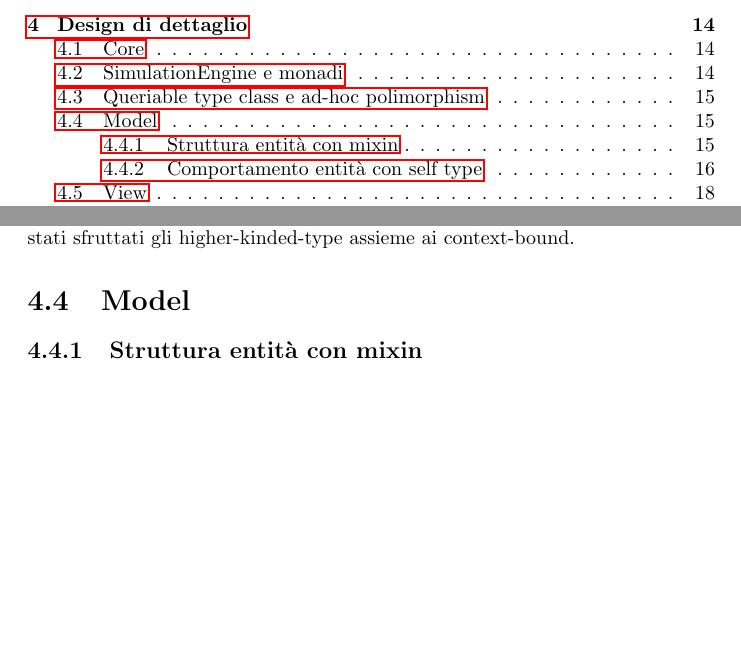
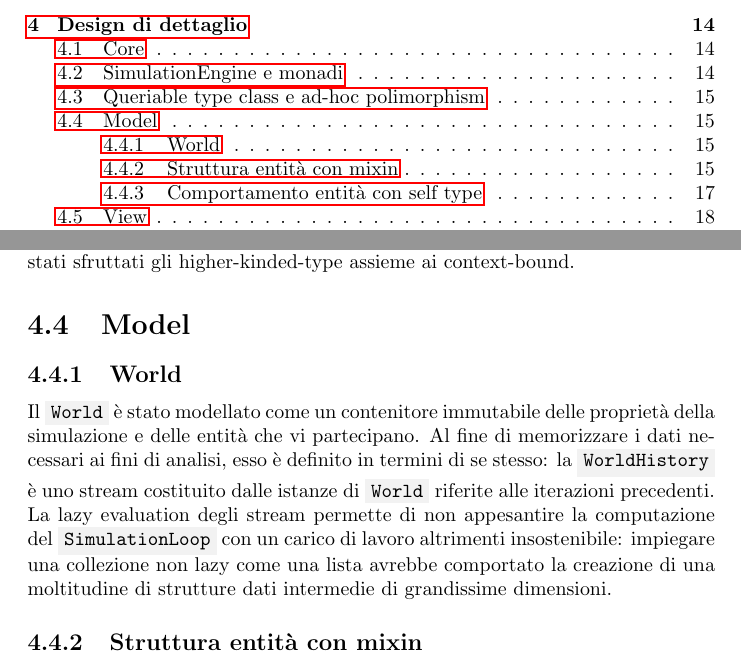
Before and after one commit to danielegiulianini/evo-sim, a LaTeX document (doc/report/report.tex, which reads doc/report/tex/detailed-design.tex): two parts of pages 2 and 16 of 34 before the commit and two parts of pages 2 and 16 of 35 after it, joined at a grey line, cut so that both start at the same text, the shorter picture padded with empty space. Compiled offline with pdfLaTeX.

Commit message:
resolve past merge

```diff
--- a/doc/report/tex/detailed-design.tex
+++ b/doc/report/tex/detailed-design.tex
@@ -21,6 +21,10 @@ La IO monad permette di esprimere una computazione in modo lazy, e in più, la s
 Di supporto alla gestione delle collisioni è definita la typeclass Queriable, che permette ad un type functor di acquisire la capacità di essere interrogabile sulla presenza di un dato elemento al suo interno. La disponibilità in scope di una conversione implicita da qualsiasi funtore di un tipo generico a Queriable gli permette non solo di verificare se un elemento di tale tipo generico è da esso contenuto, ma di abilitare una serie di algoritmi già implementati e riusabili (fra i quali containedAnyOf e containedAllOf). La possibilità di abilitare a posteriori tali conversioni implicite rende questa astrazione (e l’insieme degli algoritmi che la sfruttano) applicabile retroattivamente a tipi già esistenti, oltre che a quelli futuri, offrendo un meccanismo di ereditarietà più flessibile dell’ereditarietà. Per implementare la type class, che in scala non è attualmente disponibile come astrazione di prima classe, e attivare il meccanismo di conversione implicita sono stati sfruttati gli higher-kinded-type assieme ai context-bound.
 
 \section{Model}
+
+\subsection{World}
+Il \code{World} è stato modellato come un contenitore immutabile delle proprietà della simulazione e delle entità che vi partecipano. Al fine di memorizzare i dati necessari ai fini di analisi, esso è definito in termini di se stesso: la \code{WorldHistory} è uno stream costituito dalle istanze di \code{World} riferite alle iterazioni precedenti. La lazy evaluation degli stream permette di non appesantire la computazione del \code{SimulationLoop} con un carico di lavoro altrimenti insostenibile: impiegare una collezione non lazy come una lista avrebbe comportato la creazione di una moltitudine di strutture dati intermedie di grandissime dimensioni.
+
 
 \subsection{Struttura entità con mixin}
 Per la modellazione degli aspetti strutturali delle entità del \code{World} si è sfruttato il meccanismo dei self-type al fine di rendere modulare l’acquisizione di ogni singola caratteristica genetica della popolazione attraverso l’algoritmo di linearizzazione predisposto da scala. Una volta definiti, con un’ottica molto granulare, un set di proprietà e i self-type corrispondenti, attribuendo a ciascuno di essi un dominio minimale ed una singola proprietà/funzionalità, la definizione della componente strutturale delle entità richieste dai requisiti si riduce ad un’attività di composizione di moduli elementari. Ciò porta ad una struttura composta da più livelli di componenti, alcuni dei quali condivisi da più entità. Questo approccio rende riutilizzabili in futuro le astrazioni già definite permettendo di combinare i diversi tratti genetici con flessibilità.
```
